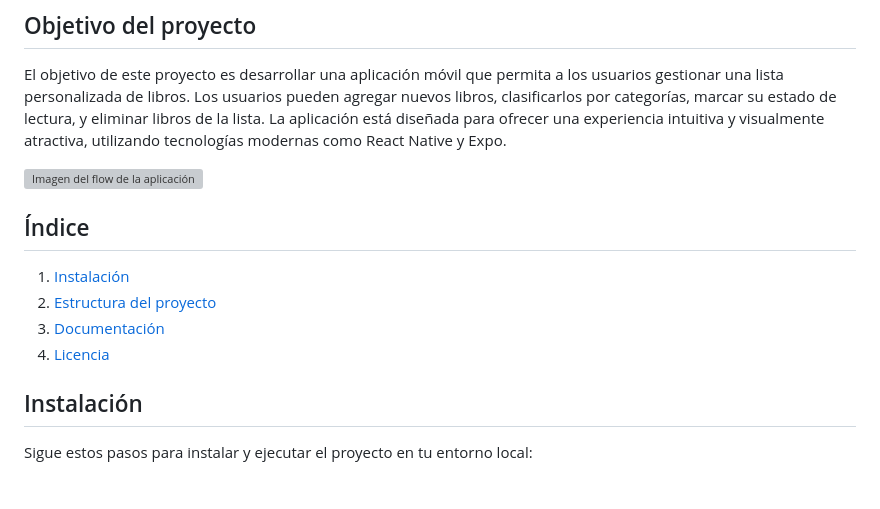
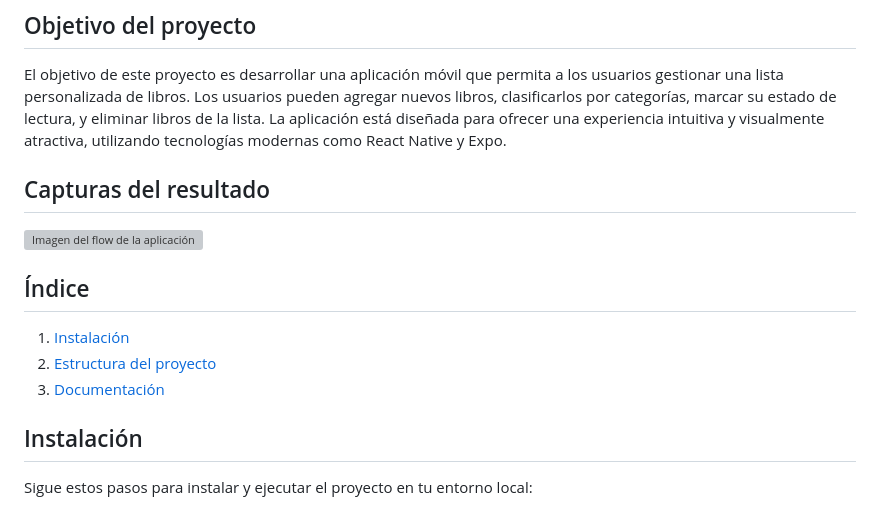
Before and after one commit to kiara-modo-estudiante/PGL-MyList-Books, a Markdown page: README.md, the part around the change. Drawn GitHub-style; grey boxes are pictures that could not be loaded.

Commit message:
docs(README): update index

```diff
--- a/README.md
+++ b/README.md
@@ -3,6 +3,8 @@
 ## Objetivo del proyecto
 
 El objetivo de este proyecto es desarrollar una aplicación móvil que permita a los usuarios gestionar una lista personalizada de libros. Los usuarios pueden agregar nuevos libros, clasificarlos por categorías, marcar su estado de lectura, y eliminar libros de la lista. La aplicación está diseñada para ofrecer una experiencia intuitiva y visualmente atractiva, utilizando tecnologías modernas como React Native y Expo.
+
+## Capturas del resultado
 
 ![Imagen del flow de la aplicación](./docs/images/screenshots/app/app_flow.png)
 
@@ -11,7 +13,6 @@ El objetivo de este proyecto es desarrollar una aplicación móvil que permita a
 1. [Instalación](#instalación)
 2. [Estructura del proyecto](#estructura-del-proyecto)
 3. [Documentación](#documentación)
-4. [Licencia](#licencia)
 
 ## Instalación
 
```
